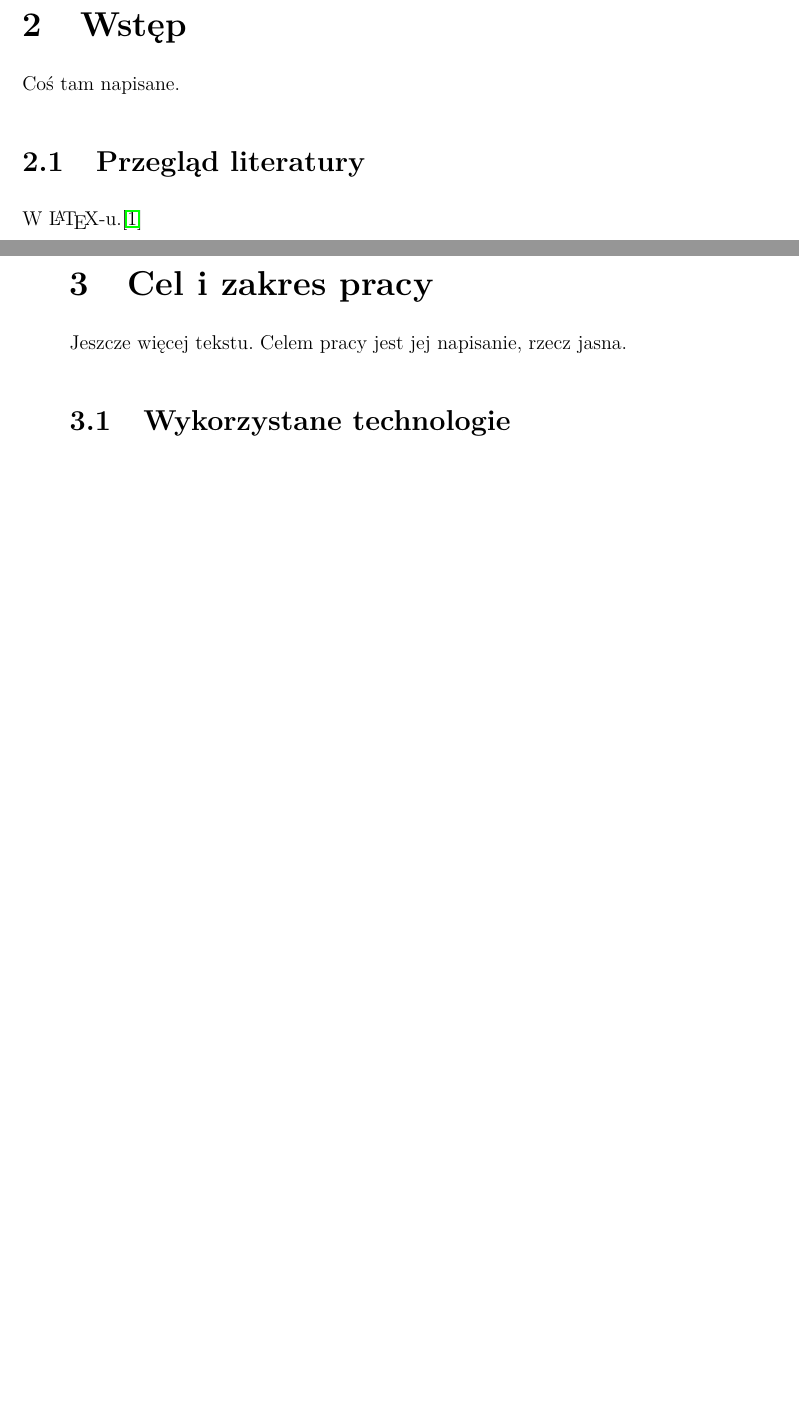
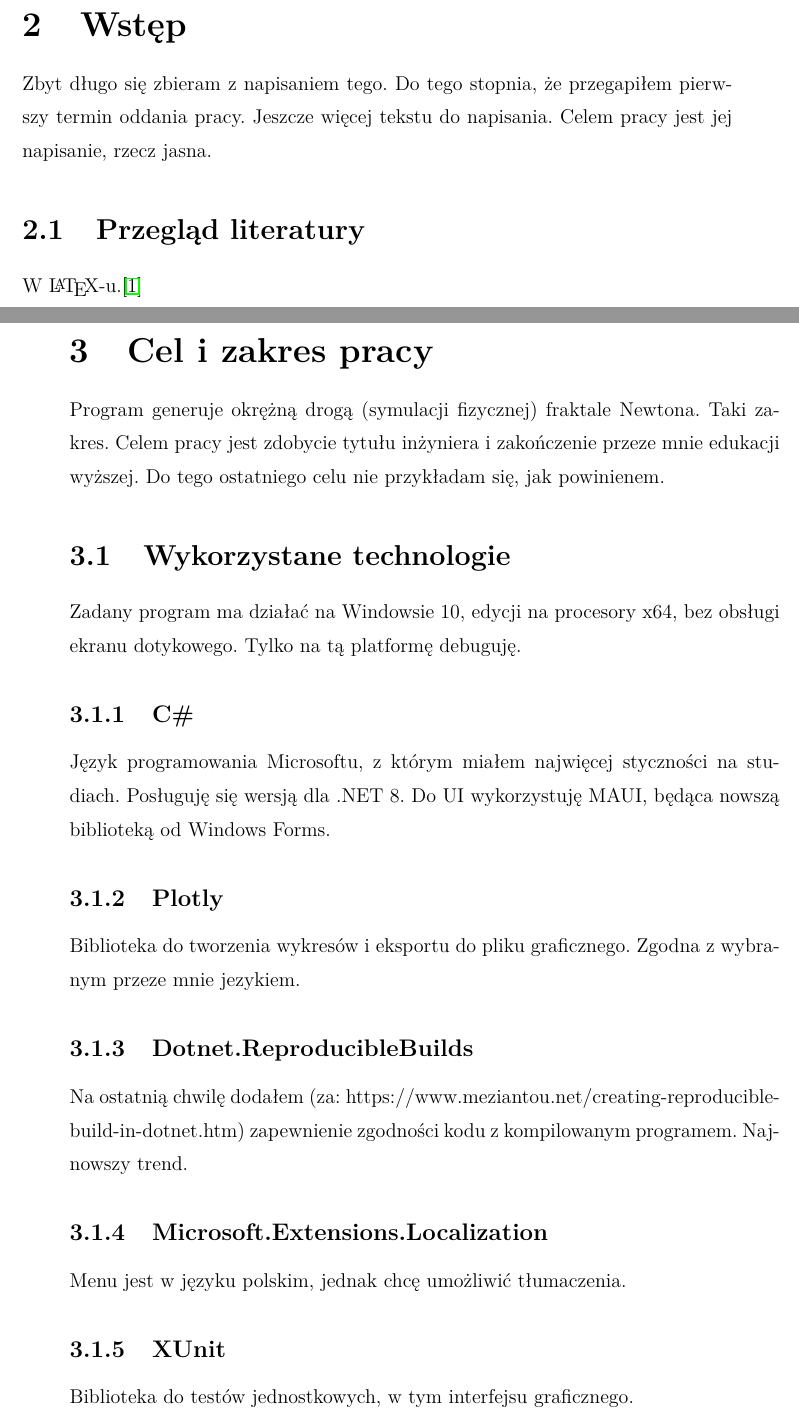
Before and after one commit to ebrulf/PICSim, a LaTeX thesis (praca/praca.tex): two parts of pages 10 and 11 of 20, joined at a grey line, cut so that both start at the same text, the shorter picture padded with empty space. The pictures show the PDF file praca/praca.pdf that the author committed with the source.

Commit message:
Nowości w pracy.

```diff
--- a/praca/praca.tex
+++ b/praca/praca.tex
@@ -42,15 +42,25 @@
 TLDR -- zbyt długie, nie czytałem
 
 \chapter{Wstęp}
-Coś tam napisane.
+Zbyt długo się zbieram z napisaniem tego. Do tego stopnia, że przegapiłem pierwszy termin oddania pracy. Jeszcze więcej tekstu do napisania. Celem pracy jest jej napisanie, rzecz jasna.
 
 \section{Przegląd literatury}
 W \LaTeX-u.\cite{talbot2013}
 
 \chapter{Cel i zakres pracy}
-Jeszcze więcej tekstu. Celem pracy jest jej napisanie, rzecz jasna.
+Program generuje okrężną drogą (symulacji fizycznej) fraktale Newtona. Taki zakres. Celem pracy jest zdobycie tytułu inżyniera i zakończenie przeze mnie edukacji wyższej. Do tego ostatniego celu nie przykładam się, jak powinienem.
 \section{Wykorzystane technologie}
-C\#, Plotly, Dotnet.ReproducibleBuilds (za: https://www.meziantou.net/creating-reproducible-build-in-dotnet.htm), coś do internacjonalizacji i debugowania interfejsu
+Zadany program ma działać na Windowsie 10, edycji na procesory x64, bez obsługi ekranu dotykowego. Tylko na tą platformę debuguję.
+\subsection{C\#}
+Język programowania Microsoftu, z którym miałem najwięcej styczności na studiach. Posługuję się wersją dla .NET 8. Do UI wykorzystuję MAUI, będąca nowszą biblioteką od Windows Forms.
+\subsection{Plotly}
+Biblioteka do tworzenia wykresów i eksportu do pliku graficznego. Zgodna z wybranym przeze mnie jezykiem.
+\subsection{Dotnet.ReproducibleBuilds}
+Na ostatnią chwilę dodałem  (za: https://www.meziantou.net/creating-reproducible-build-in-dotnet.htm) zapewnienie zgodności kodu z kompilowanym programem. Najnowszy trend.
+\subsection{Microsoft.Extensions.Localization}
+Menu jest w języku polskim, jednak chcę umożliwić tłumaczenia.
+\subsection{XUnit}
+Biblioteka do testów jednostkowych, w tym interfejsu graficznego.
 
 \chapter{Założenia metodyczne}
 Jeszcze więcej tekstu.
```
Also changed, not shown: praca/praca.pdf, 1 other file.
